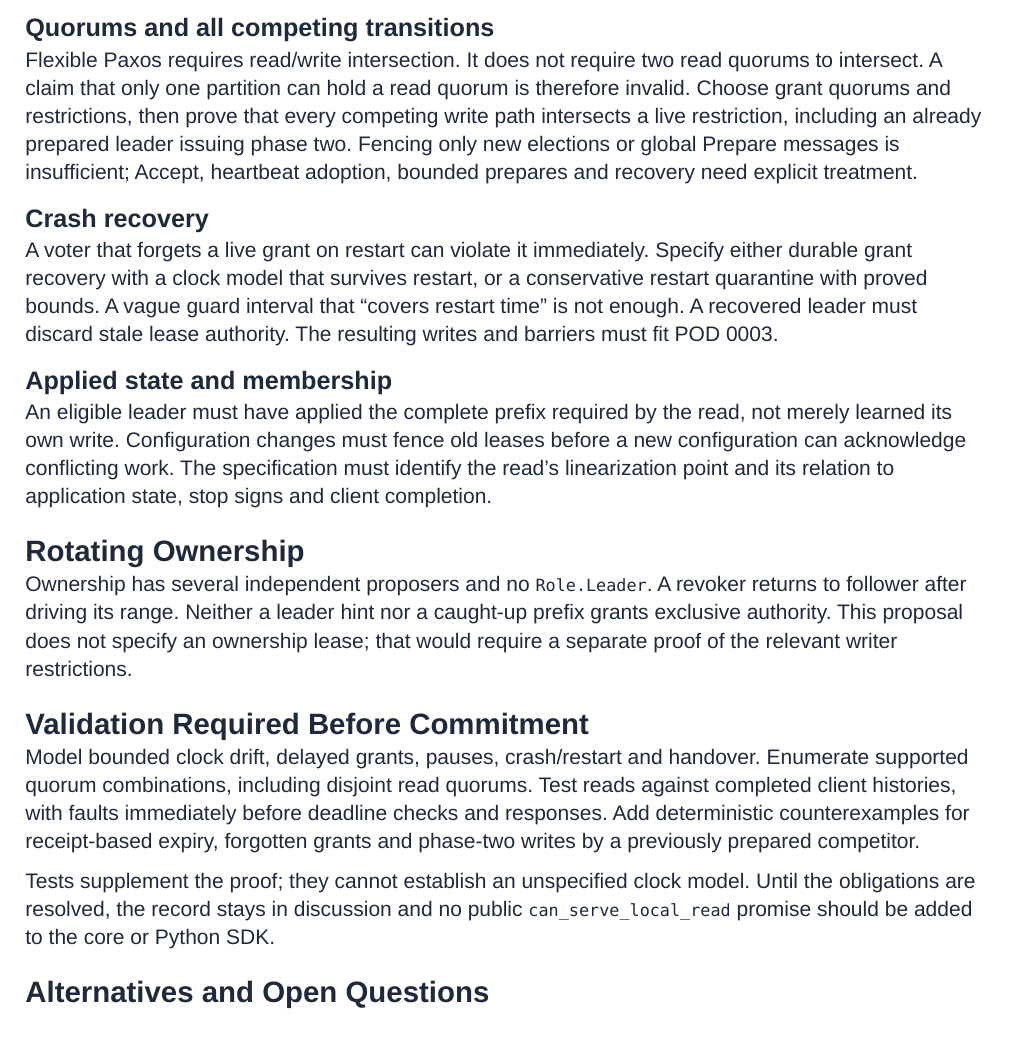
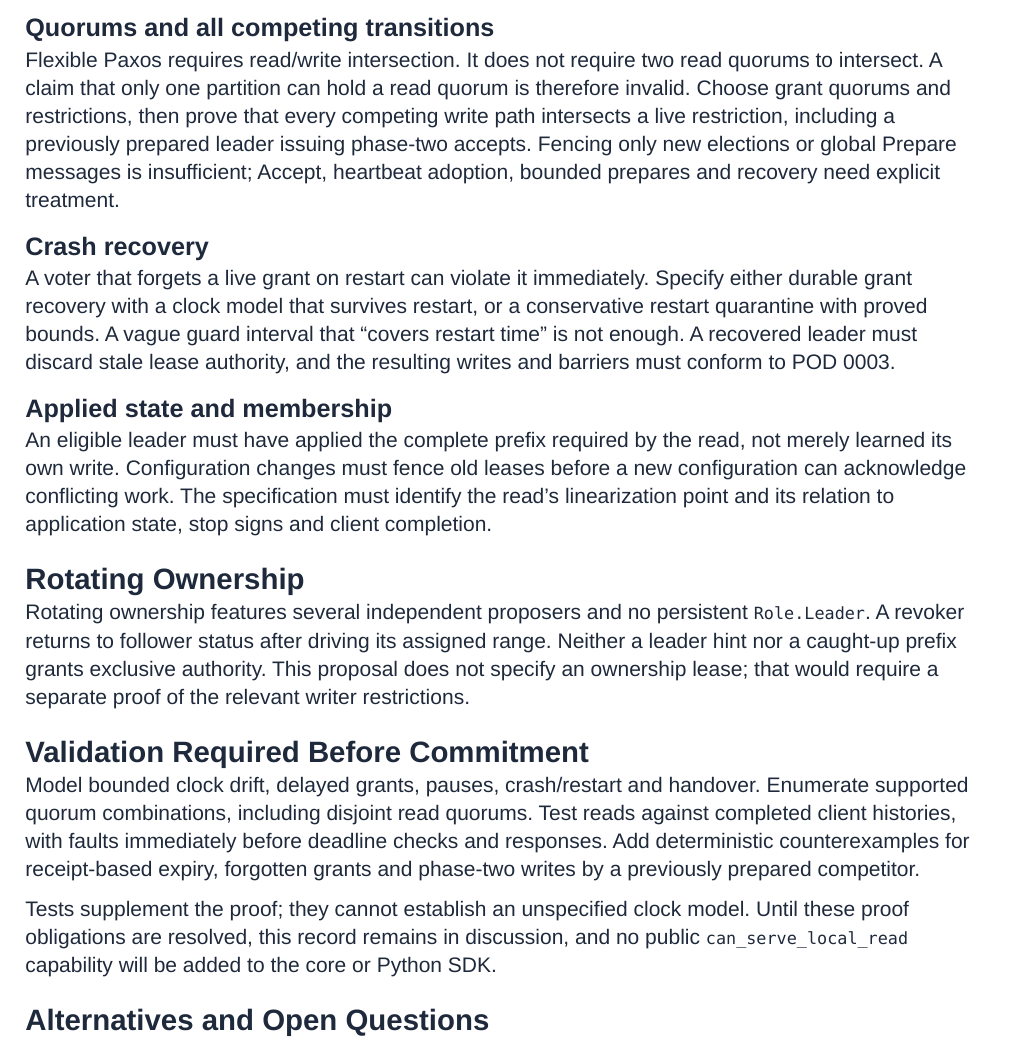
Before and after one commit to insanai/paxos-odin, a Typst document (docs/pod/records/0004-fast-path-leases.typ): part of page 2 of 2 before the commit and part of page 2 of 3 after it, cut so that both start at the same text. Compiled offline with Typst 0.15.

Commit message:
docs(pod): refine technical prose in lease, API surface, and reconfiguration records

```diff
--- a/docs/pod/records/0004-fast-path-leases.typ
+++ b/docs/pod/records/0004-fast-path-leases.typ
@@ -75,8 +75,8 @@ point. Counts of calls to `tick` alone cannot establish elapsed time.
 Flexible Paxos requires read/write intersection. It does not require two read
 quorums to intersect. A claim that only one partition can hold a read quorum is
 therefore invalid. Choose grant quorums and restrictions, then prove that every
-competing write path intersects a live restriction, including an already prepared
-leader issuing phase two. Fencing only new elections or global Prepare messages
+competing write path intersects a live restriction, including a previously prepared
+leader issuing phase-two accepts. Fencing only new elections or global Prepare messages
 is insufficient; Accept, heartbeat adoption, bounded prepares and recovery need
 explicit treatment.
 
@@ -86,7 +86,7 @@ A voter that forgets a live grant on restart can violate it immediately. Specify
 either durable grant recovery with a clock model that survives restart, or a
 conservative restart quarantine with proved bounds. A vague guard interval that
 "covers restart time" is not enough. A recovered leader must discard stale lease
-authority. The resulting writes and barriers must fit POD 0003.
+authority, and the resulting writes and barriers must conform to POD 0003.
 
 == Applied state and membership
 
@@ -98,10 +98,11 @@ state, stop signs and client completion.
 
 = Rotating Ownership
 
-Ownership has several independent proposers and no `Role.Leader`. A revoker
-returns to follower after driving its range. Neither a leader hint nor a caught-up
-prefix grants exclusive authority. This proposal does not specify an ownership
-lease; that would require a separate proof of the relevant writer restrictions.
+Rotating ownership features several independent proposers and no persistent
+`Role.Leader`. A revoker returns to follower status after driving its assigned range.
+Neither a leader hint nor a caught-up prefix grants exclusive authority. This
+proposal does not specify an ownership lease; that would require a separate proof
+of the relevant writer restrictions.
 
 = Validation Required Before Commitment
 
@@ -112,8 +113,8 @@ checks and responses. Add deterministic counterexamples for receipt-based expiry
 forgotten grants and phase-two writes by a previously prepared competitor.
 
 Tests supplement the proof; they cannot establish an unspecified clock model.
-Until the obligations are resolved, the record stays in discussion and no public
-`can_serve_local_read` promise should be added to the core or Python SDK.
+Until these proof obligations are resolved, this record remains in discussion, and
+no public `can_serve_local_read` capability will be added to the core or Python SDK.
 
 = Alternatives and Open Questions
 
```
Also changed, not shown: docs/pod/records/0005-idiomatic-odin-api-surface.typ (+8 -7 lines), docs/pod/records/0006-reconfiguration-and-epoch-isolation.typ (+5 -4 lines).
